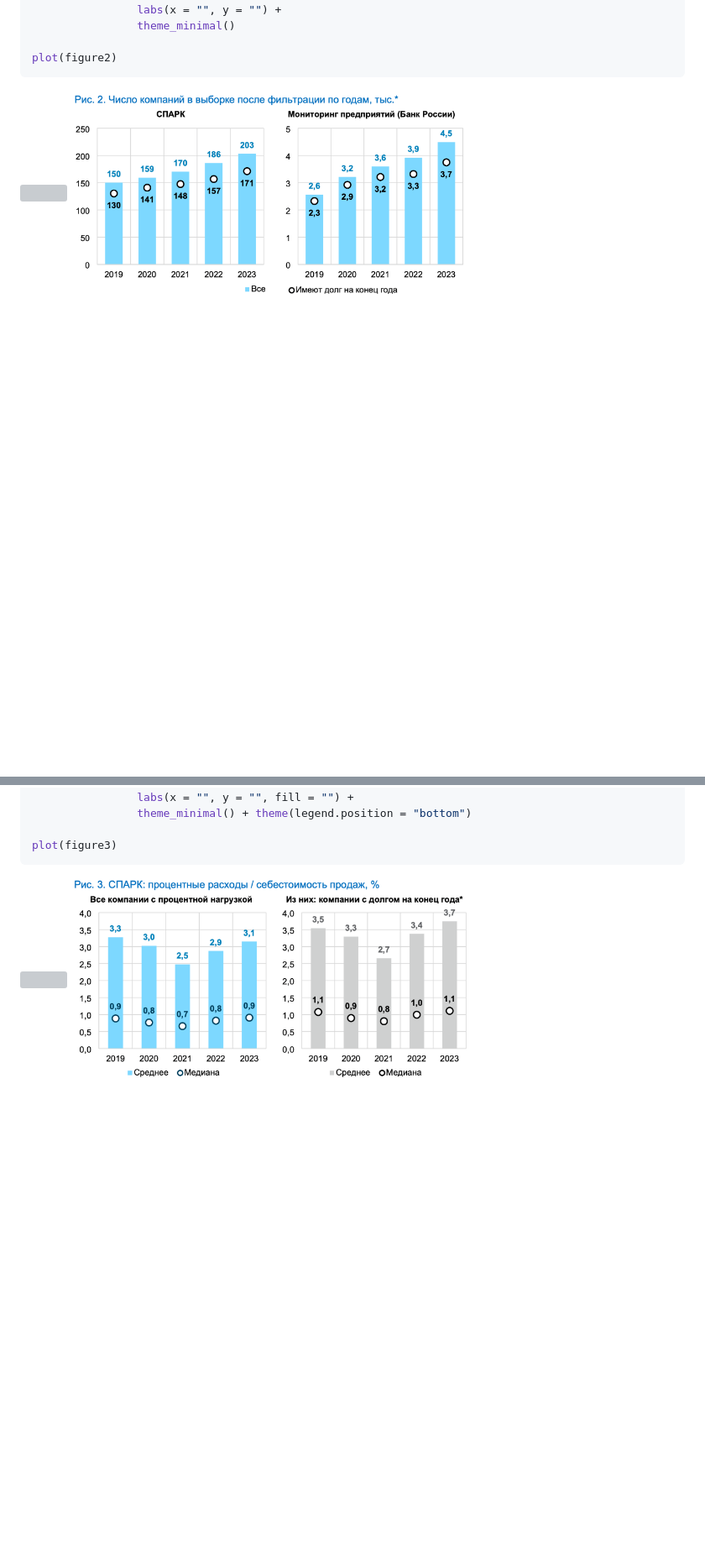
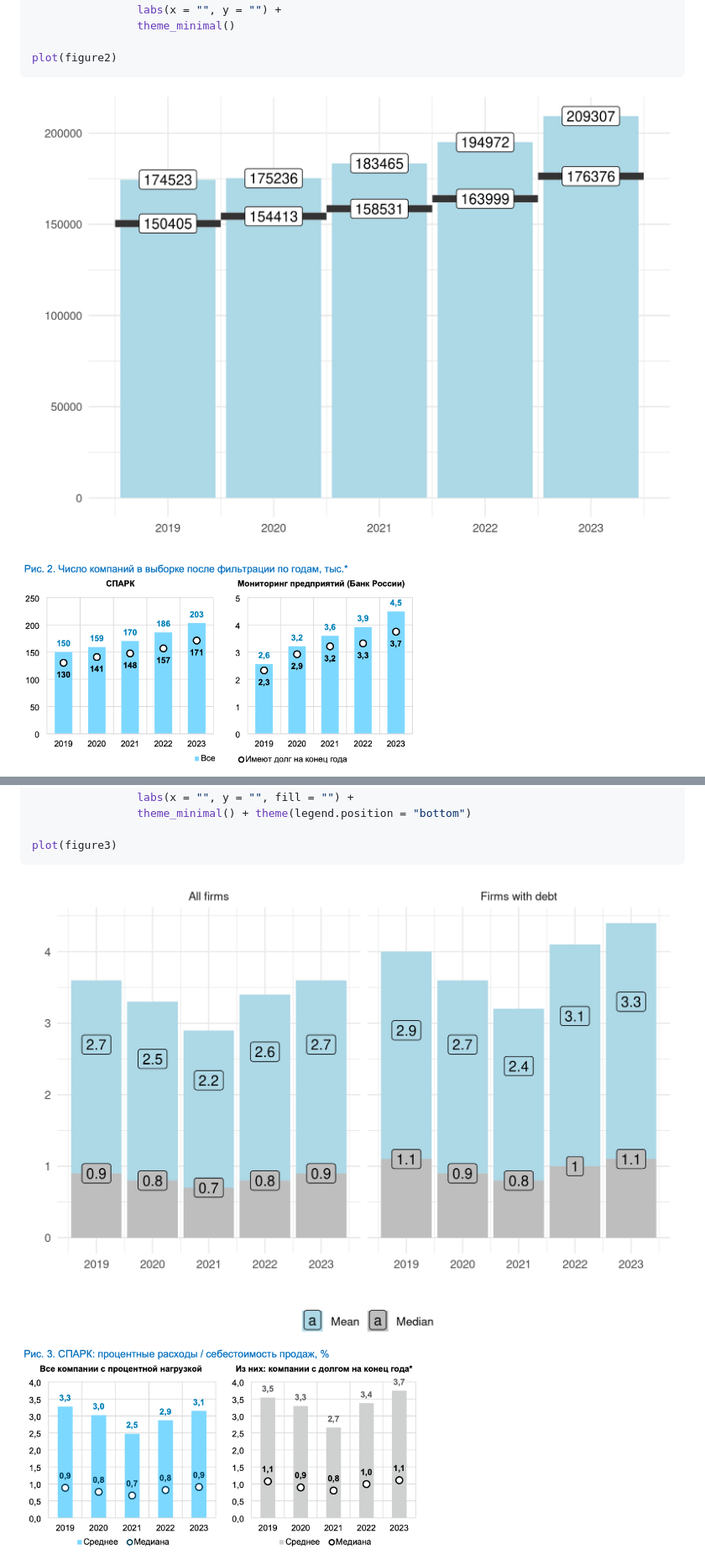
Before and after one commit to irlcode/RFSD, a Markdown page: use_cases/interest_payments.md, 2 parts joined by grey strips. Shown: that part at 84% size. Drawn GitHub-style; pictures changed too: figures/interest_figure2-1.png, figures/interest_figure3-1.png; blank space fills up the shorter version; grey boxes are pictures that could not be loaded.

Commit message:
fixed plots in use_cases/interest_payments.md

````diff
--- a/use_cases/interest_payments.md
+++ b/use_cases/interest_payments.md
@@ -182,7 +182,7 @@ figure2 <- ggplot(aes(x = year), data = firms_by_year) +
 plot(figure2)
 ```
 
-![](interest_payments_files/figure-gfm/figure2-1.png)<!-- -->
+![](../figures/interest_figure2-1.png)<!-- -->
 <img src="../figures/mogilyat_figure2.png" width="60%"/>
 
 Despite our efforts to replicate the target study filtering procedures,
@@ -224,7 +224,7 @@ figure3 <- ggplot(aes(x = year, y = value, group = statistic, fill = statistic,
 plot(figure3)
 ```
 
-![](interest_payments_files/figure-gfm/figure3-1.png)<!-- -->
+![](../figures/interest_figure3-1.png)<!-- -->
 <img src="../figures/mogilyat_figure3.png" width="60%"/>
 
 The medians are identical, while the means are slightly different. We
````
Also changed, not shown: other parts of use_cases/interest_payments.md (+1 -1 lines), figures/interest_figure3alt-1.png.
